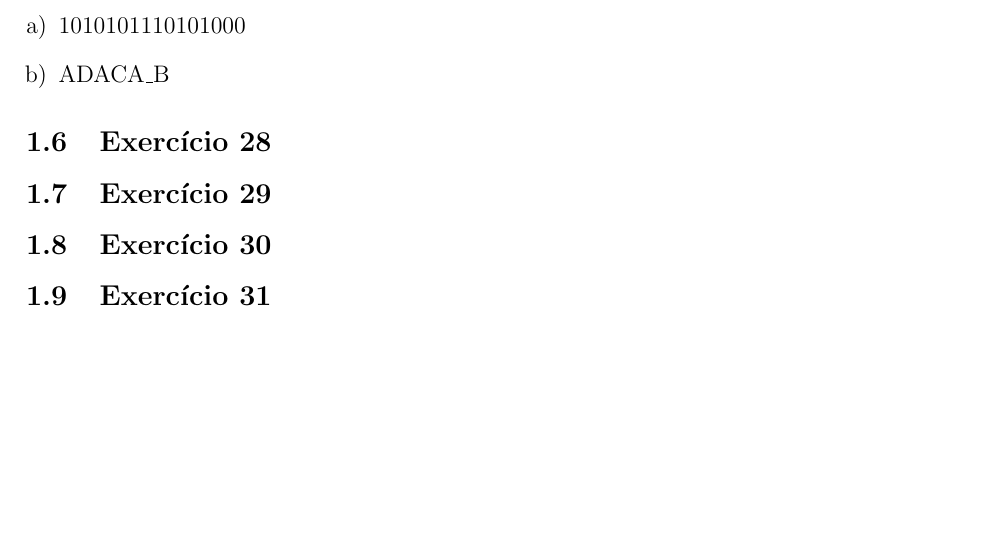
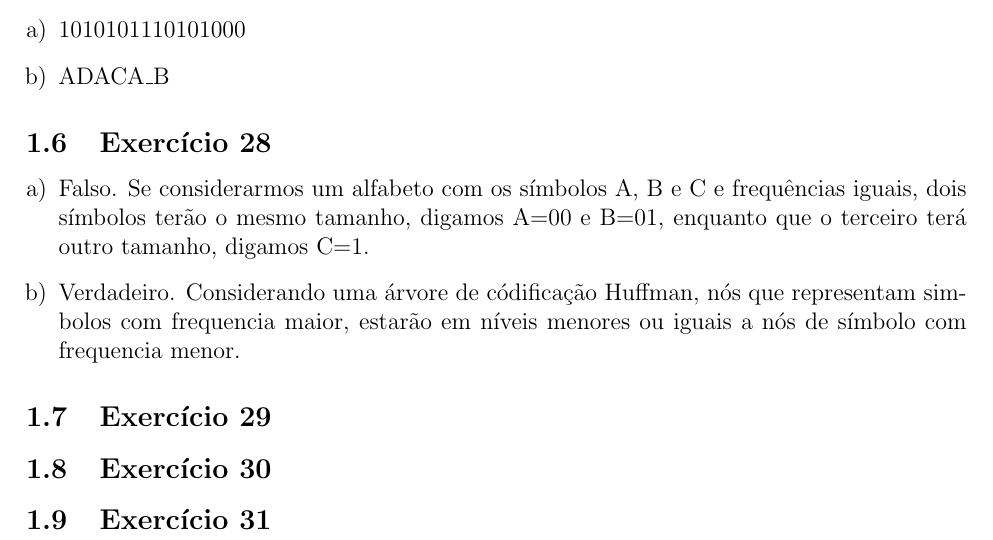
Before and after one commit to adorilson/algoritmos-stuff, a LaTeX document (exercicios_design_algoritmos/greedy/report.tex, which reads exercicios_design_algoritmos/greedy/greedy.tex): part of page 3 of 3, cut so that both start at the same text, the shorter picture padded with empty space. Compiled offline with pdfLaTeX.

Commit message:
[greedy] Exercicio 28

```diff
--- a/exercicios_design_algoritmos/greedy/greedy.tex
+++ b/exercicios_design_algoritmos/greedy/greedy.tex
@@ -140,6 +140,15 @@ código & 1 & 010   & 011   & 000     & 001   \\
 
 \subsection{Exercício 28}\label{sec:exer28}
 
+\begin{enumerate}[a)]
+    \item Falso. Se considerarmos um alfabeto com os símbolos A, B e C e frequências
+    iguais, dois símbolos terão o mesmo tamanho, digamos A=00 e B=01, enquanto que
+    o terceiro terá outro tamanho, digamos C=1.
+    \item Verdadeiro. Considerando uma árvore de códificação Huffman, nós que
+    representam simbolos com frequencia maior, estarão em níveis menores ou iguais
+    a nós de símbolo com frequencia menor.
+\end{enumerate}
+
 \subsection{Exercício 29}\label{sec:exer29}
 
 \subsection{Exercício 30}\label{sec:exer30}
```
